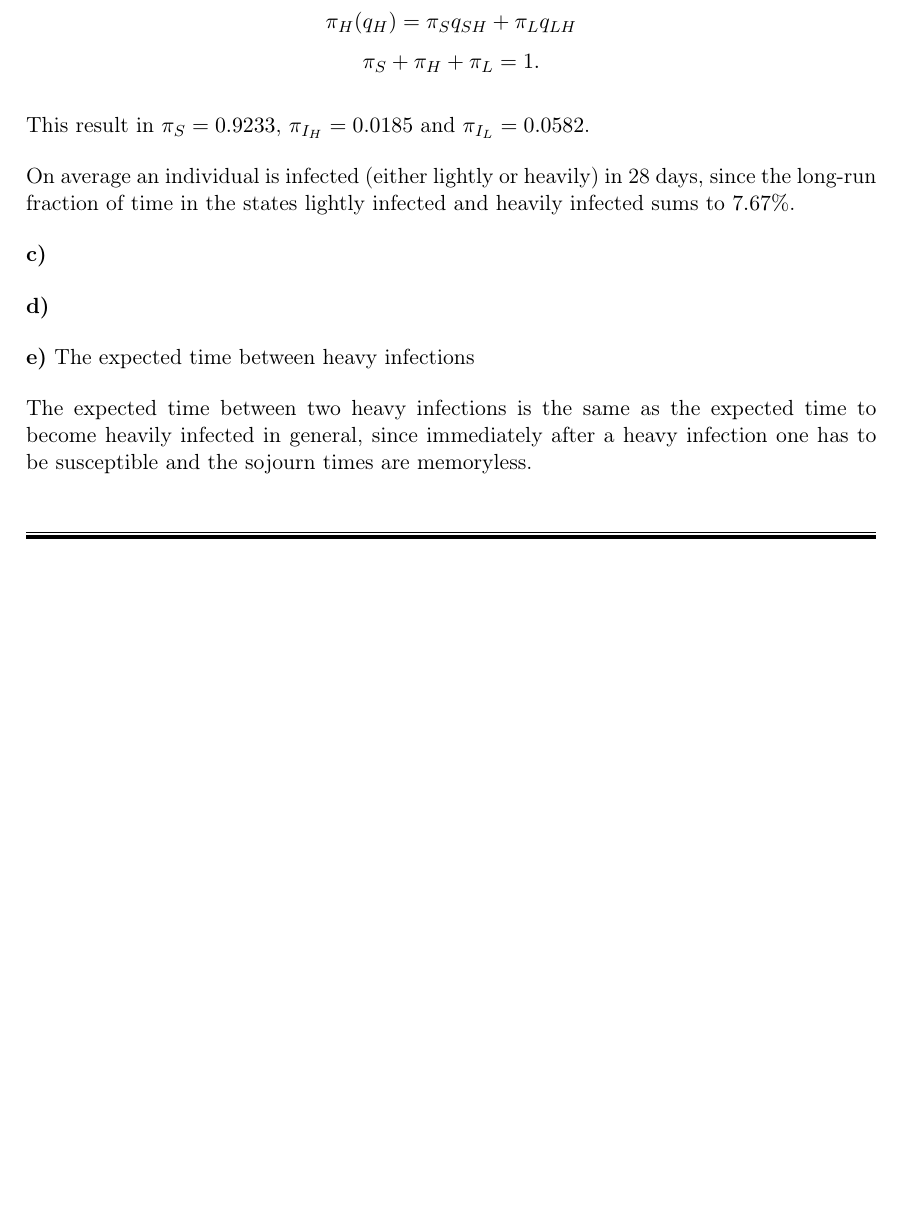
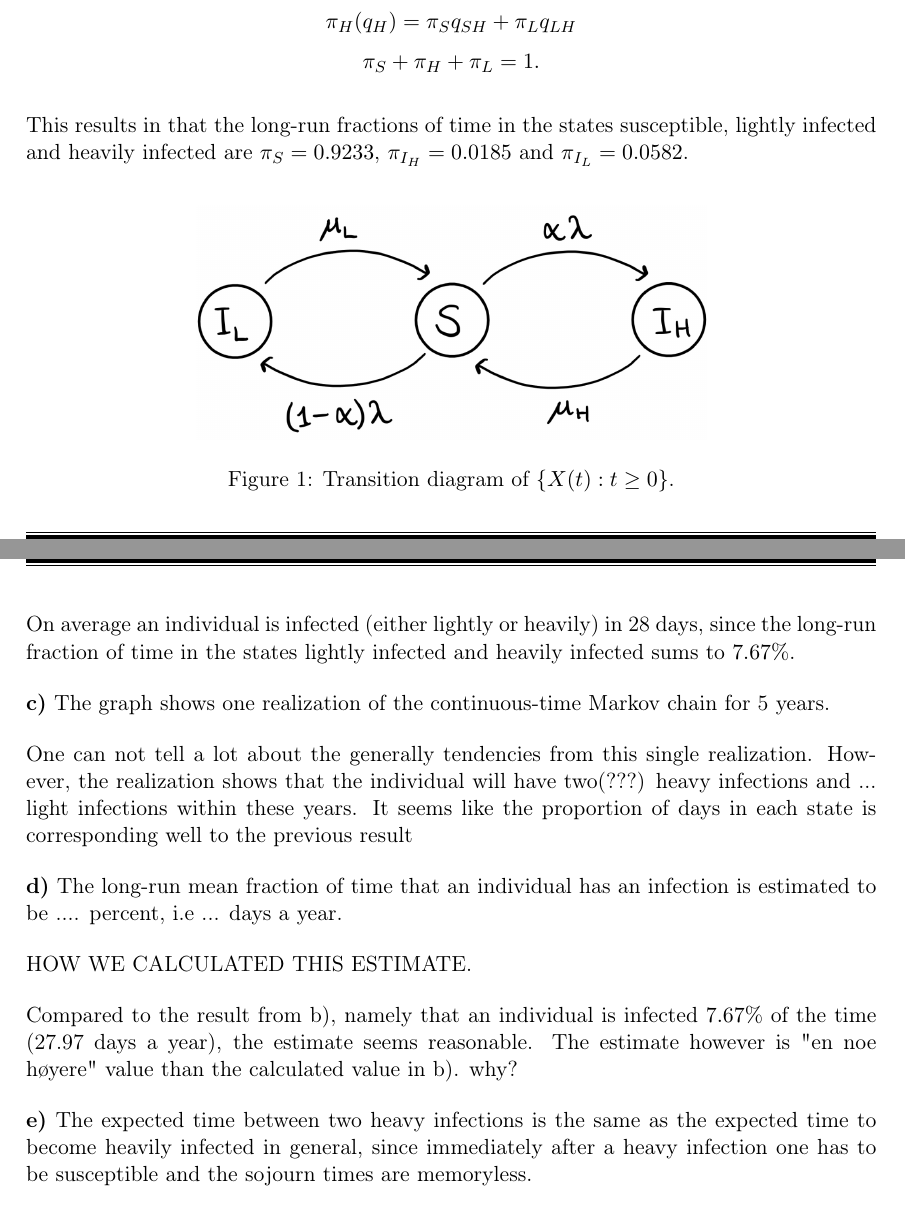
Before and after one commit to vivekapriyas/StokMod_2, a LaTeX document (main.tex, which reads oppg_1a.tex, oppg_1b.tex, oppg_1c.tex): part of page 1 of 2 before the commit and two parts of pages 1 and 2 of 4 after it, the two joined at a grey line, cut so that both start at the same text, the shorter picture padded with empty space. Compiled offline with pdfLaTeX.

Commit message:
mer tekst

```diff
--- a/oppg_1a.tex
+++ b/oppg_1a.tex
@@ -7,3 +7,10 @@ This is satisfied due to the fact that the sojourn times $S_S$, $S_L$ and $S_H$
 The jump probabilities are $P(S \rightarrow I_L)= 1 - \alpha$, $P(S \rightarrow I_H)= \alpha$, $P(I_L \rightarrow S)= P(I_H \rightarrow S) = 1$ and $P(I_L \rightarrow I_H)= P(I_H \rightarrow I_L) = 0$.
 
 The transition rates are found from formula $q_{ij} = P(i \rightarrow j ) q_i$, where $q_i = \sum_{j \neq i} q_{ij}$. Using $\alpha = 0.10$, this makes the transition probabilities $q_{SL} = 0.009$, $q_{SH} = 0.001$, $q_{LS} = 1/7$ and $q_{HS} = 1/20$. $q_{HL}=q_{LH}=0$
+
+\begin{figure}
+    \centering
+    \includegraphics[width=90mm]{TransDiag1A.png}
+    \caption{Transition diagram of $\{X(t):t\geq0\}$.}
+    \label{plot_2a}
+\end{figure}
--- a/oppg_1b.tex
+++ b/oppg_1b.tex
@@ -4,6 +4,6 @@ $$ \pi_L(q_L) = \pi_S q_{SL} + \pi_H q_{HL}$$
 $$ \pi_H(q_H) = \pi_S q_{SH} + \pi_L q_{LH}$$
 $$ \pi_S + \pi_H +\pi_L = 1 .$$
 
-This result in $\pi_S = 0.9233$, $\pi_{I_H} = 0.0185$ and $\pi_{I_L} = 0.0582$.
+This results in that the long-run fractions of time in the states susceptible, lightly infected and heavily infected are $\pi_S = 0.9233$, $\pi_{I_H} = 0.0185$ and $\pi_{I_L} = 0.0582$.
 
 On average an individual is infected (either lightly or heavily) in 28 days, since the long-run fraction of time in the states lightly infected and heavily infected sums to $7.67\%$.
--- a/oppg_1c.tex
+++ b/oppg_1c.tex
@@ -0,0 +1,4 @@
+The graph shows one realization of the continuous-time Markov chain for 5 years.
+
+One can not tell a lot about the generally tendencies from this single realization.
+However, the realization shows that the individual will have two(???) heavy infections and ... light infections within these years. It seems like the proportion of days in each state is corresponding well to the previous result
--- a/oppg_1d.tex
+++ b/oppg_1d.tex
@@ -0,0 +1,5 @@
+The long-run mean fraction of time that an individual has an infection is estimated to be .... percent, i.e ... days a year.
+
+HOW WE CALCULATED THIS ESTIMATE.
+
+Compared to the result from b), namely that an individual is infected $7.67\%$ of the time  (27.97 days a year), the estimate seems reasonable. The estimate however is "en noe høyere" value than the calculated value in b). why?
--- a/oppg_1e.tex
+++ b/oppg_1e.tex
@@ -1,5 +1,3 @@
-The expected time between heavy infections
-
 The expected time between two heavy infections is the same as the expected time to become heavily infected in general, since immediately after a heavy infection one has to be susceptible and the sojourn times are memoryless.
 
 We define $v_i = E[min\{t \geq 0: X(t) = I_H | X(0) = i\}]$ for $i = I_S, I_L, I_H$. We solve the following system of equations
--- a/oppg_1f.tex
+++ b/oppg_1f.tex
@@ -0,0 +9 @@
+$$ P_ij = \delta_ij = 1 \text{ for } i = j $$
```
Also changed, not shown: main.tex (+2 -0 lines), oppg_1g.tex (added, +22 -0 lines), TransDiag1A.png (added), TransDiag1F.png (added), oppg_1f.tex (18 more changed lines).
